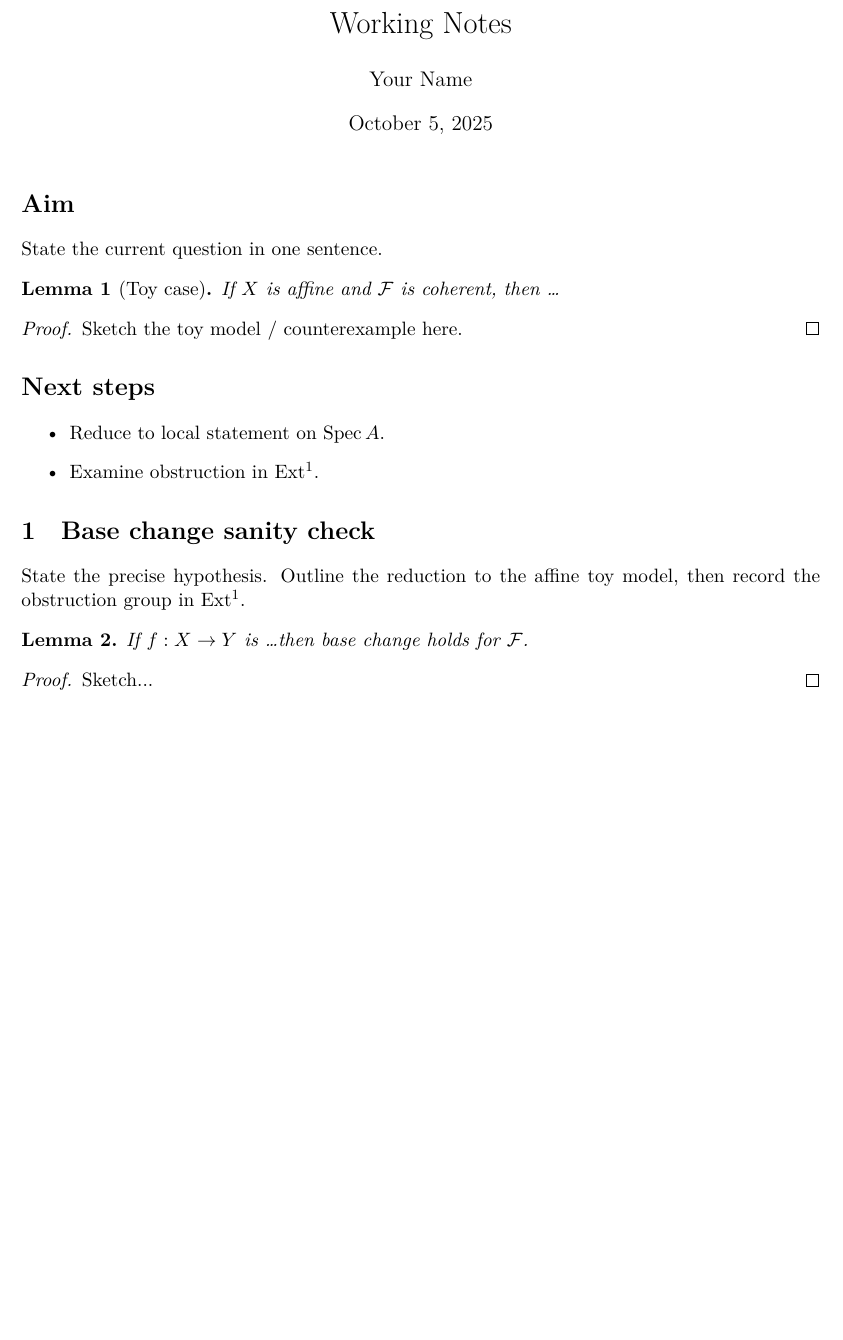
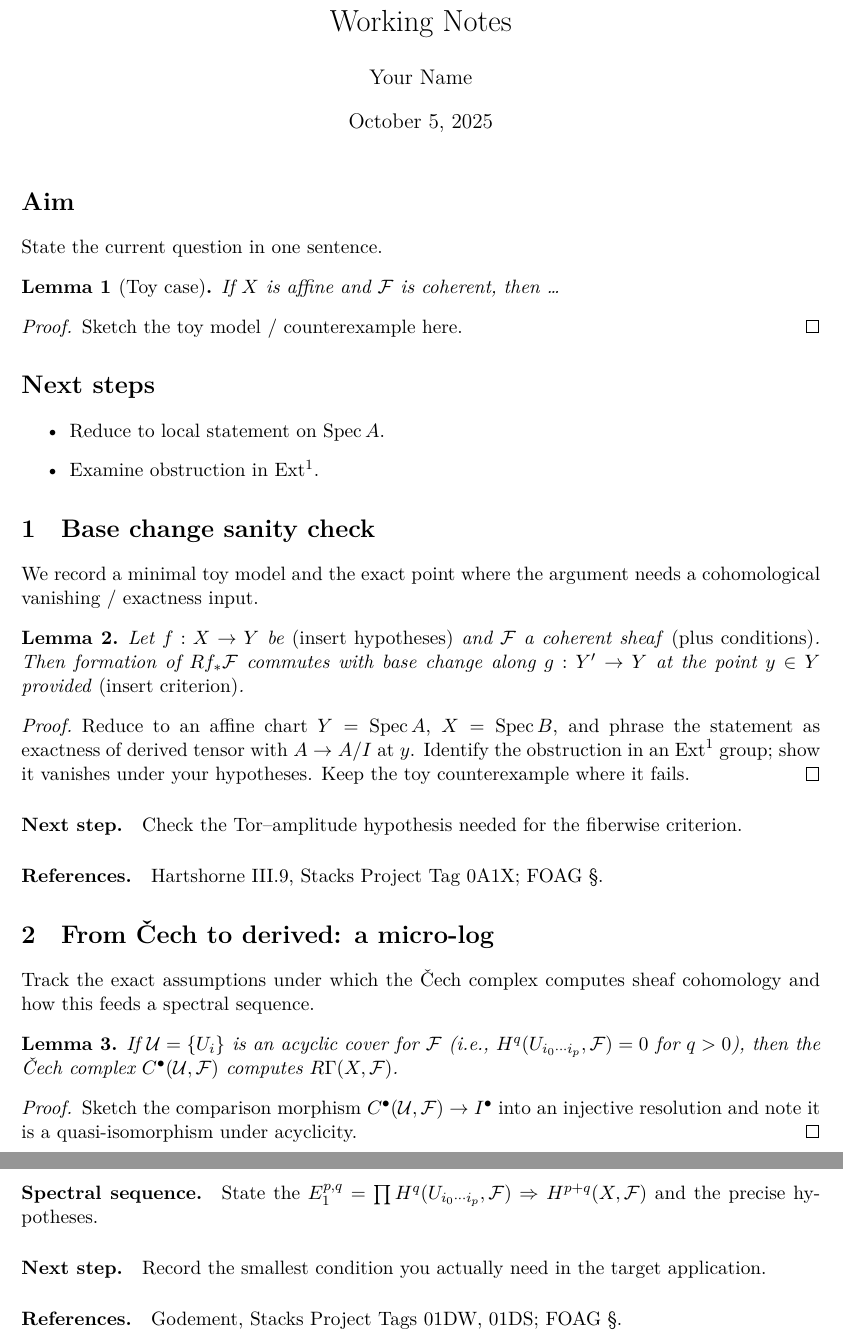
Before and after one commit to shubham-parashar-cmt/notes-2025, a LaTeX document (research-starter/main.tex, which reads research-starter/tex/problems/2025-10-05_base-change.tex, research-starter/tex/problems/2025-10-05_cech-to-derived.tex): part of the page before the commit and two parts of pages 1 and 2 of 2 after it, the two joined at a grey line, cut so that both start at the same text, the shorter picture padded with empty space. Compiled offline with XeLaTeX.

Commit message:
notes: include base-change + cech files in main.tex

```diff
--- a/research-starter/main.tex
+++ b/research-starter/main.tex
@@ -26,5 +26,8 @@ Sketch the toy model / counterexample here.
 \item Reduce to local statement on $\mathrm{Spec}\,A$.
 \item Examine obstruction in $\mathrm{Ext}^1$.
 \end{itemize}
-\input{../tex/problems/2025-10-05_base-change.tex}
+% --- Working problems (auto-stitched) ---
+\input{tex/problems/2025-10-05_base-change.tex}
+\input{tex/problems/2025-10-05_cech-to-derived.tex}
+
 \end{document}
--- /dev/null
+++ b/research-starter/tex/problems/2025-10-05_base-change.tex
@@ -0,0 +1,21 @@
+\section{Base change sanity check}\label{sec:base-change}
+We record a minimal toy model and the exact point where the argument needs a
+cohomological vanishing / exactness input.
+
+\begin{lemma}\label{lem:base-change}
+Let $f:X\to Y$ be \emph{(insert hypotheses)} and $\mathcal F$ a coherent sheaf
+\emph{(plus conditions)}. Then formation of $Rf_\ast \mathcal F$ commutes with base change along $g:Y'\to Y$ at the point $y\in Y$ provided \emph{(insert criterion)}.
+\end{lemma}
+
+\begin{proof}
+Reduce to an affine chart $Y=\mathrm{Spec}\,A$, $X=\mathrm{Spec}\,B$, and
+phrase the statement as exactness of derived tensor with $A\to A/I$ at $y$.
+Identify the obstruction in an $\mathrm{Ext}^1$ group; show it vanishes under
+your hypotheses. Keep the toy counterexample where it fails.
+\end{proof}
+
+\paragraph{Next step.}
+Check the Tor–amplitude hypothesis needed for the fiberwise criterion.
+
+\paragraph{References.}
+Hartshorne III.9, Stacks Project Tag 0A1X; FOAG §.
--- /dev/null
+++ b/research-starter/tex/problems/2025-10-05_cech-to-derived.tex
@@ -0,0 +1,22 @@
+\section{From \v{C}ech to derived: a micro-log}\label{sec:cech-derived}
+Track the exact assumptions under which the \v{C}ech complex computes sheaf
+cohomology and how this feeds a spectral sequence.
+
+\begin{lemma}\label{lem:cech-acyclic}
+If $\mathcal U=\{U_i\}$ is an acyclic cover for $\mathcal F$ (i.e., $H^q(U_{i_0\cdots i_p},\mathcal F)=0$ for $q>0$), then the \v{C}ech complex $C^\bullet(\mathcal U,\mathcal F)$ computes $R\Gamma(X,\mathcal F)$.
+\end{lemma}
+
+\begin{proof}
+Sketch the comparison morphism $C^\bullet(\mathcal U,\mathcal F)\to I^\bullet$
+into an injective resolution and note it is a quasi-isomorphism under acyclicity.
+\end{proof}
+
+\paragraph{Spectral sequence.}
+State the $E_1^{p,q}= \prod H^q(U_{i_0\cdots i_p},\mathcal F)\Rightarrow H^{p+q}(X,\mathcal F)$
+and the precise hypotheses.
+
+\paragraph{Next step.}
+Record the smallest condition you actually need in the target application.
+
+\paragraph{References.}
+Godement, Stacks Project Tags 01DW, 01DS; FOAG §.
```
Also changed, not shown: research-starter/main.pdf, 4 other files.
